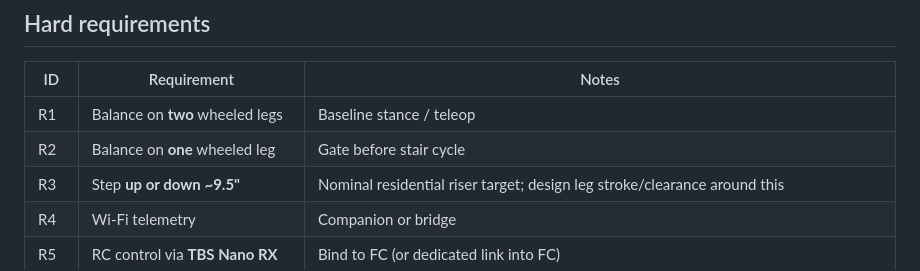
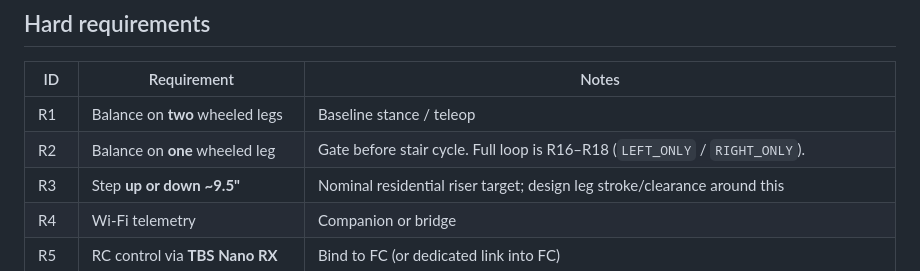
Before and after one commit to nova-centauri/hux-robot, a Markdown page: docs/requirements.md, the part around the change. GitHub-like rendering.

```diff
--- a/docs/requirements.md
+++ b/docs/requirements.md
@@ -13,7 +13,7 @@ Inspiration: [Alex Hattori — STRIDE wheeled biped V2](https://www.alex-hattori
 | ID | Requirement | Notes |
 | --- | --- | --- |
 | R1 | Balance on **two** wheeled legs | Baseline stance / teleop |
-| R2 | Balance on **one** wheeled leg | Gate before stair cycle |
+| R2 | Balance on **one** wheeled leg | Gate before stair cycle. Full loop is R16–R18 (`LEFT_ONLY` / `RIGHT_ONLY`). |
 | R3 | Step **up or down ~9.5"** | Nominal residential riser target; design leg stroke/clearance around this |
 | R4 | Wi‑Fi telemetry | Companion or bridge |
 | R5 | RC control via **TBS Nano RX** | Bind to FC (or dedicated link into FC) |
```
Also changed, not shown: docs/mechanical.md (+2 -2 lines).
